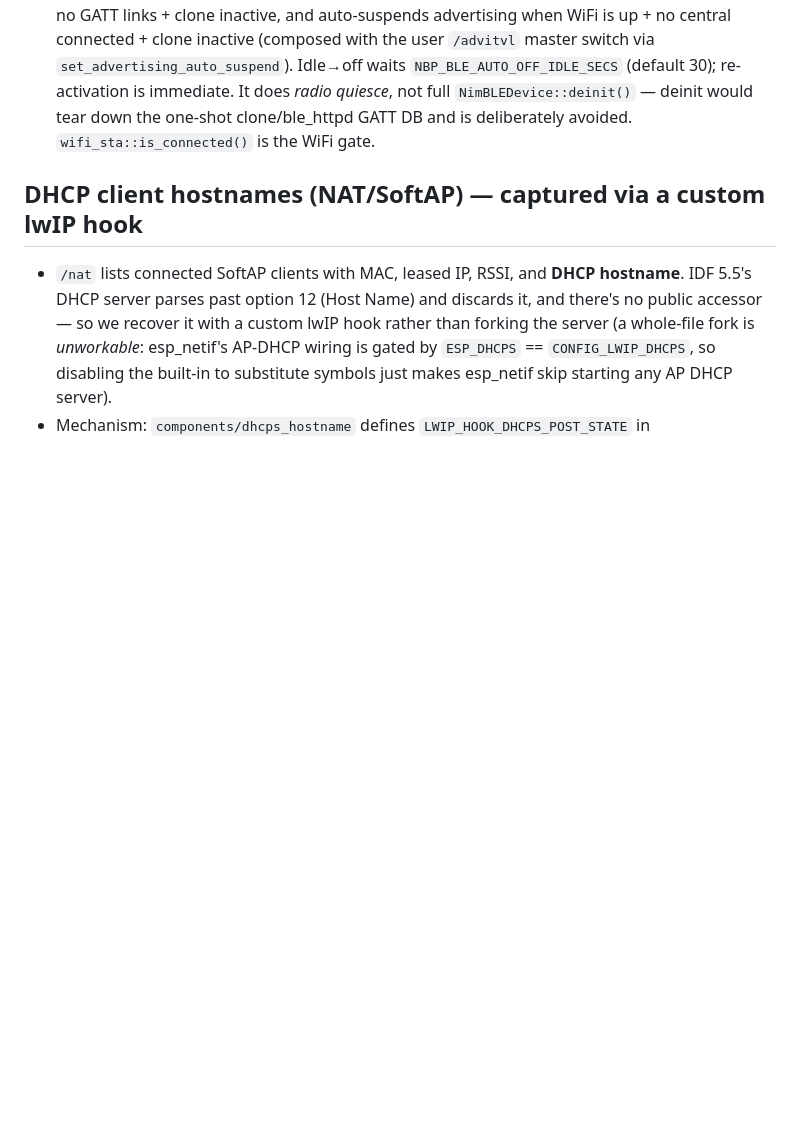
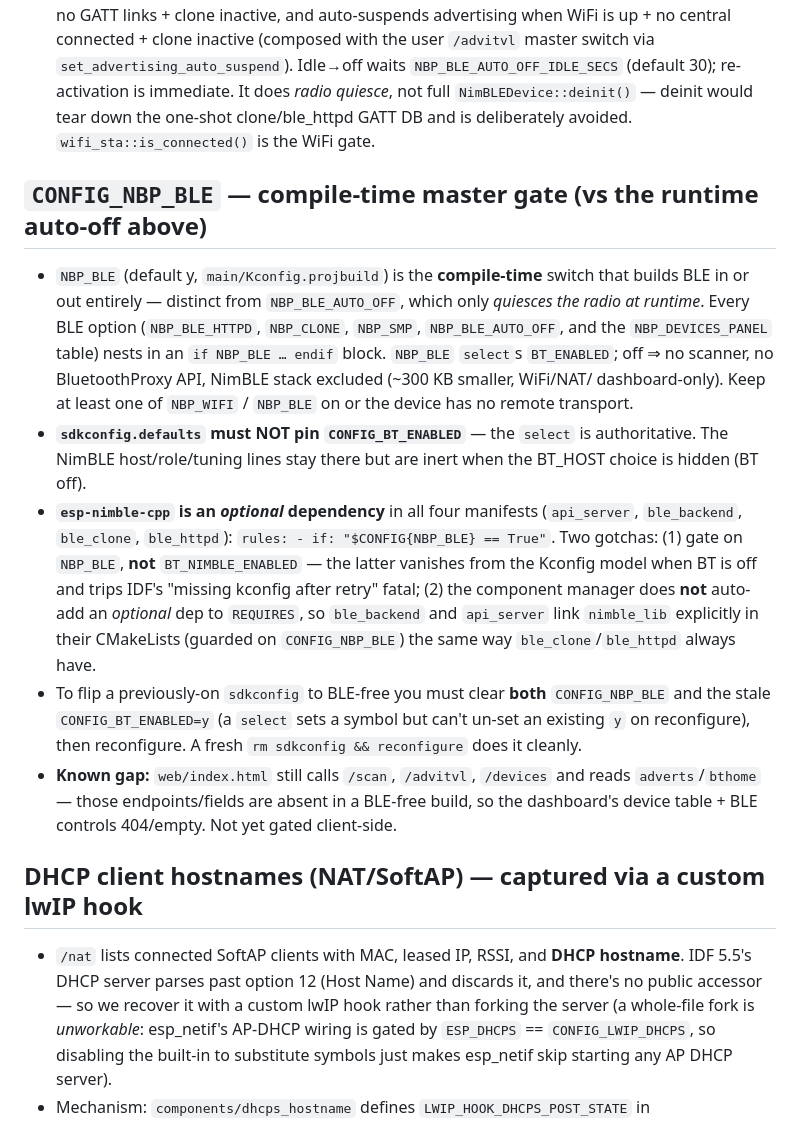
Before and after one commit to fl4p/nimble-ble-proxy-esphome, a Markdown page: CLAUDE.md, the part around the change. Rendered like a GitHub page; blank space fills up the shorter version.

Commit message:
docs: note the NBP_BLE compile-time master gate
Document the compile-time BLE gate alongside the runtime auto-off
section: the if-NBP_BLE nesting, select BT_ENABLED, the optional
esp-nimble-cpp dependency + explicit nimble_lib link gotchas, the
two-symbol flip needed to turn an existing sdkconfig BLE-free, and the
known dashboard gap (web/index.html still calls /scan,/advitvl,/devices).

```diff
--- a/CLAUDE.md
+++ b/CLAUDE.md
@@ -103,6 +103,38 @@
   `NimBLEDevice::deinit()` — deinit would tear down the one-shot clone/ble_httpd
   GATT DB and is deliberately avoided. `wifi_sta::is_connected()` is the WiFi gate.
 
+## `CONFIG_NBP_BLE` — compile-time master gate (vs the runtime auto-off above)
+
+- `NBP_BLE` (default y, `main/Kconfig.projbuild`) is the **compile-time**
+  switch that builds BLE in or out entirely — distinct from
+  `NBP_BLE_AUTO_OFF`, which only *quiesces the radio at runtime*. Every
+  BLE option (`NBP_BLE_HTTPD`, `NBP_CLONE`, `NBP_SMP`, `NBP_BLE_AUTO_OFF`,
+  and the `NBP_DEVICES_PANEL` table) nests in an `if NBP_BLE … endif`
+  block. `NBP_BLE` `select`s `BT_ENABLED`; off ⇒ no scanner, no
+  BluetoothProxy API, NimBLE stack excluded (~300 KB smaller, WiFi/NAT/
+  dashboard-only). Keep at least one of `NBP_WIFI` / `NBP_BLE` on or the
+  device has no remote transport.
+- **`sdkconfig.defaults` must NOT pin `CONFIG_BT_ENABLED`** — the `select`
+  is authoritative. The NimBLE host/role/tuning lines stay there but are
+  inert when the BT_HOST choice is hidden (BT off).
+- **`esp-nimble-cpp` is an *optional* dependency** in all four manifests
+  (`api_server`, `ble_backend`, `ble_clone`, `ble_httpd`):
+  `rules: - if: "$CONFIG{NBP_BLE} == True"`. Two gotchas: (1) gate on
+  `NBP_BLE`, **not** `BT_NIMBLE_ENABLED` — the latter vanishes from the
+  Kconfig model when BT is off and trips IDF's "missing kconfig after
+  retry" fatal; (2) the component manager does **not** auto-add an
+  *optional* dep to `REQUIRES`, so `ble_backend` and `api_server` link
+  `nimble_lib` explicitly in their CMakeLists (guarded on `CONFIG_NBP_BLE`)
+  the same way `ble_clone`/`ble_httpd` always have.
+- To flip a previously-on `sdkconfig` to BLE-free you must clear **both**
+  `CONFIG_NBP_BLE` and the stale `CONFIG_BT_ENABLED=y` (a `select` sets a
+  symbol but can't un-set an existing `y` on reconfigure), then
+  reconfigure. A fresh `rm sdkconfig && reconfigure` does it cleanly.
+- **Known gap:** `web/index.html` still calls `/scan`, `/advitvl`,
+  `/devices` and reads `adverts`/`bthome` — those endpoints/fields are
+  absent in a BLE-free build, so the dashboard's device table + BLE
+  controls 404/empty. Not yet gated client-side.
+
 ## DHCP client hostnames (NAT/SoftAP) — captured via a custom lwIP hook
 
 - `/nat` lists connected SoftAP clients with MAC, leased IP, RSSI, and
```
